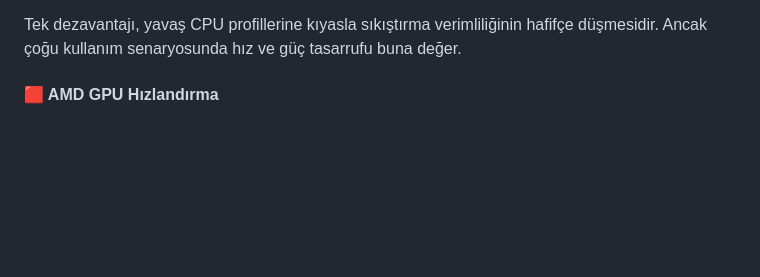
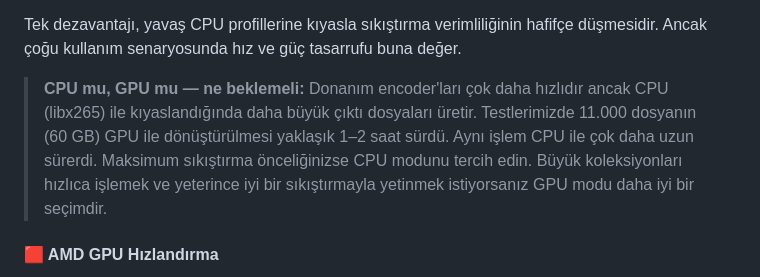
Before and after one commit to nazimcanislam/shrinkify, a Markdown page: README.tr.md, the part around the change. Drawn GitHub-style; blank space fills up the shorter version.

```diff
--- a/README.tr.md
+++ b/README.tr.md
@@ -56,6 +56,14 @@ Uyumlu bir GPU bulunamazsa otomatik olarak CPU kodlamaya geri döner.
 - 🖥️ **Sistem tepkili kalır** — GPU kodlamayı üstlenirken CPU başka görevler için serbest kalır
 
 Tek dezavantajı, yavaş CPU profillerine kıyasla sıkıştırma verimliliğinin hafifçe düşmesidir. Ancak çoğu kullanım senaryosunda hız ve güç tasarrufu buna değer.
+
+> **CPU mu, GPU mu — ne beklemeli:**
+> Donanım encoder'ları çok daha hızlıdır ancak CPU (libx265) ile kıyaslandığında
+> daha büyük çıktı dosyaları üretir. Testlerimizde 11.000 dosyanın (60 GB)
+> GPU ile dönüştürülmesi yaklaşık 1–2 saat sürdü. Aynı işlem CPU ile çok daha
+> uzun sürerdi. Maksimum sıkıştırma önceliğinizse CPU modunu tercih edin.
+> Büyük koleksiyonları hızlıca işlemek ve yeterince iyi bir sıkıştırmayla
+> yetinmek istiyorsanız GPU modu daha iyi bir seçimdir.
 
 #### 🟥 AMD GPU Hızlandırma
 
```
Also changed, not shown: README.md (+8 -0 lines).
